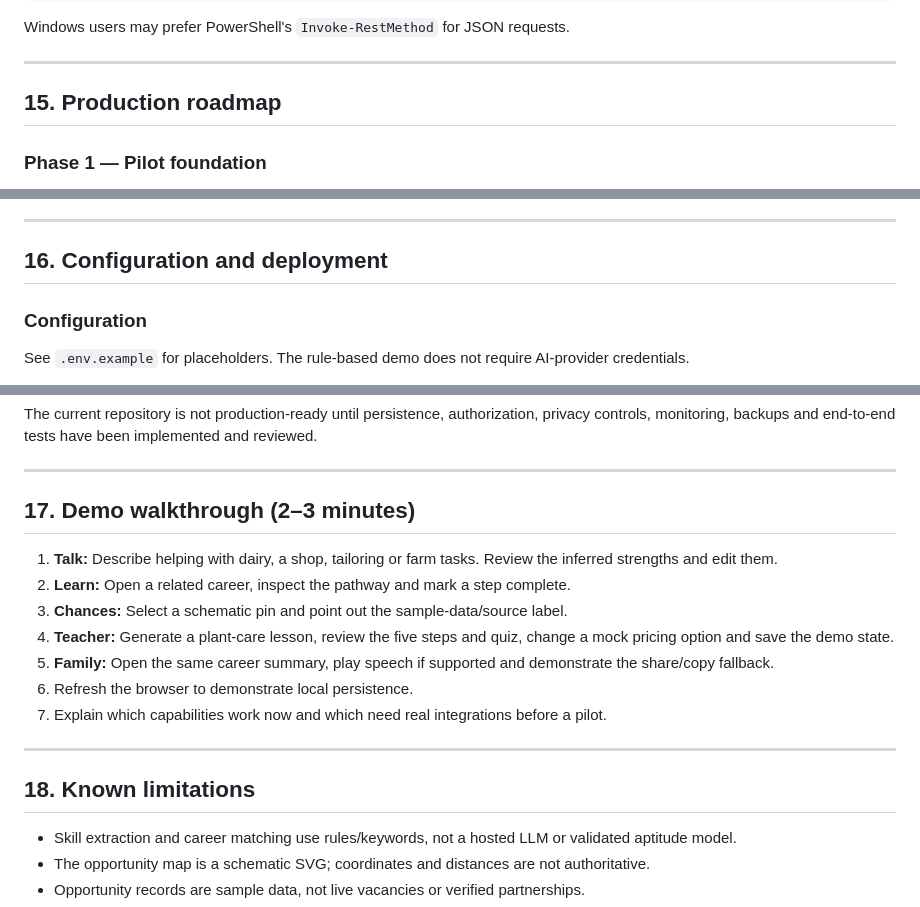
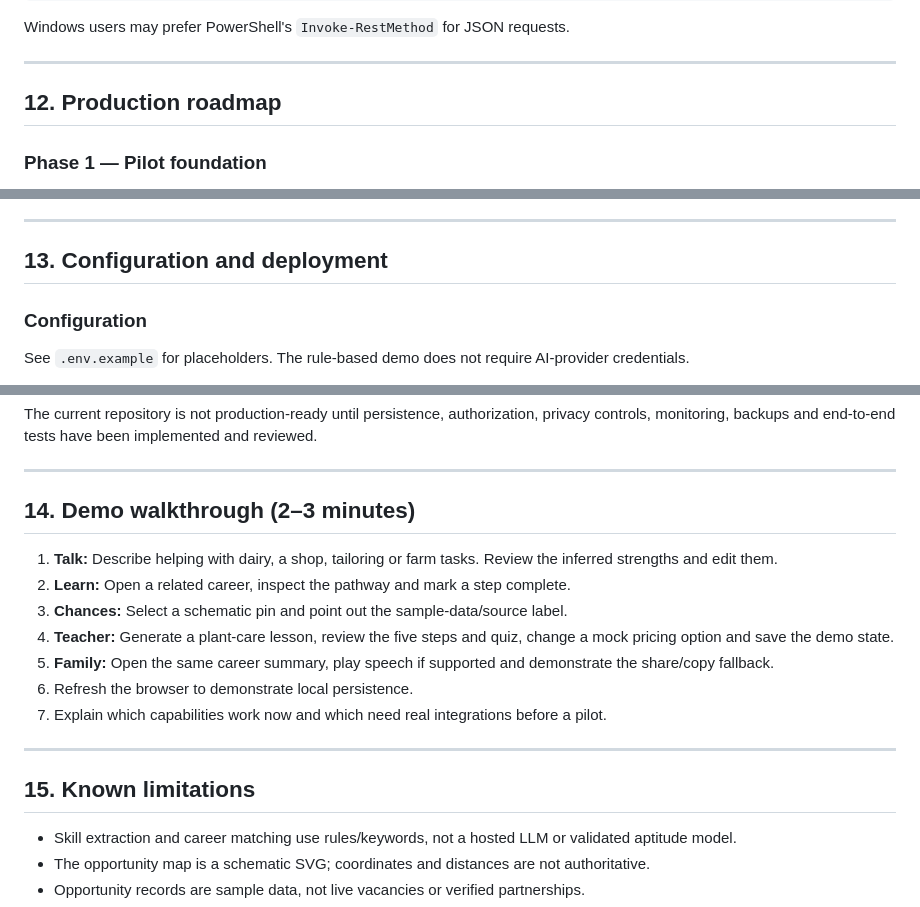
Before and after one commit to teletuBBy-tech/udaan, a Markdown page: README.md, 3 parts joined by grey strips. Drawn GitHub-style.

Commit message:
Renumber sections in README.md
Renumber sections in the README to reflect the updated structure.

```diff
--- a/README.md
+++ b/README.md
@@ -604,7 +604,7 @@ Windows users may prefer PowerShell's `Invoke-RestMethod` for JSON requests.
 
 
 
-## 15. Production roadmap
+## 12. Production roadmap
 
 ### Phase 1 — Pilot foundation
 
@@ -663,7 +663,7 @@ Windows users may prefer PowerShell's `Invoke-RestMethod` for JSON requests.
 
 ---
 
-## 16. Configuration and deployment
+## 13. Configuration and deployment
 
 ### Configuration
 
@@ -695,7 +695,7 @@ The current repository is not production-ready until persistence, authorization,
 
 ---
 
-## 17. Demo walkthrough (2–3 minutes)
+## 14. Demo walkthrough (2–3 minutes)
 
 1. **Talk:** Describe helping with dairy, a shop, tailoring or farm tasks. Review the inferred strengths and edit them.
 2. **Learn:** Open a related career, inspect the pathway and mark a step complete.
@@ -707,7 +707,7 @@ The current repository is not production-ready until persistence, authorization,
 
 ---
 
-## 18. Known limitations
+## 15. Known limitations
 
 - Skill extraction and career matching use rules/keywords, not a hosted LLM or validated aptitude model.
 - The opportunity map is a schematic SVG; coordinates and distances are not authoritative.
```
Also changed, not shown: other parts of README.md (+1 -1 lines).
